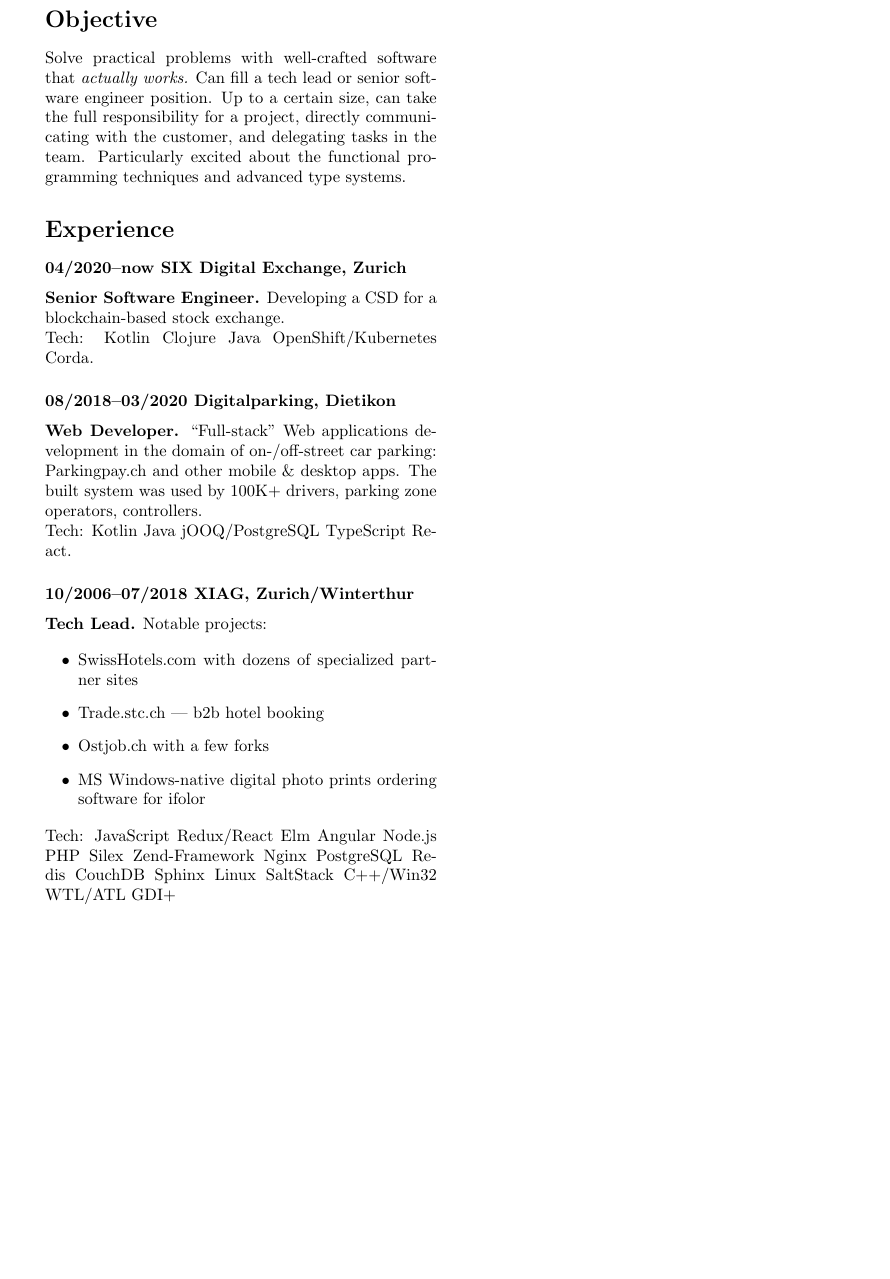
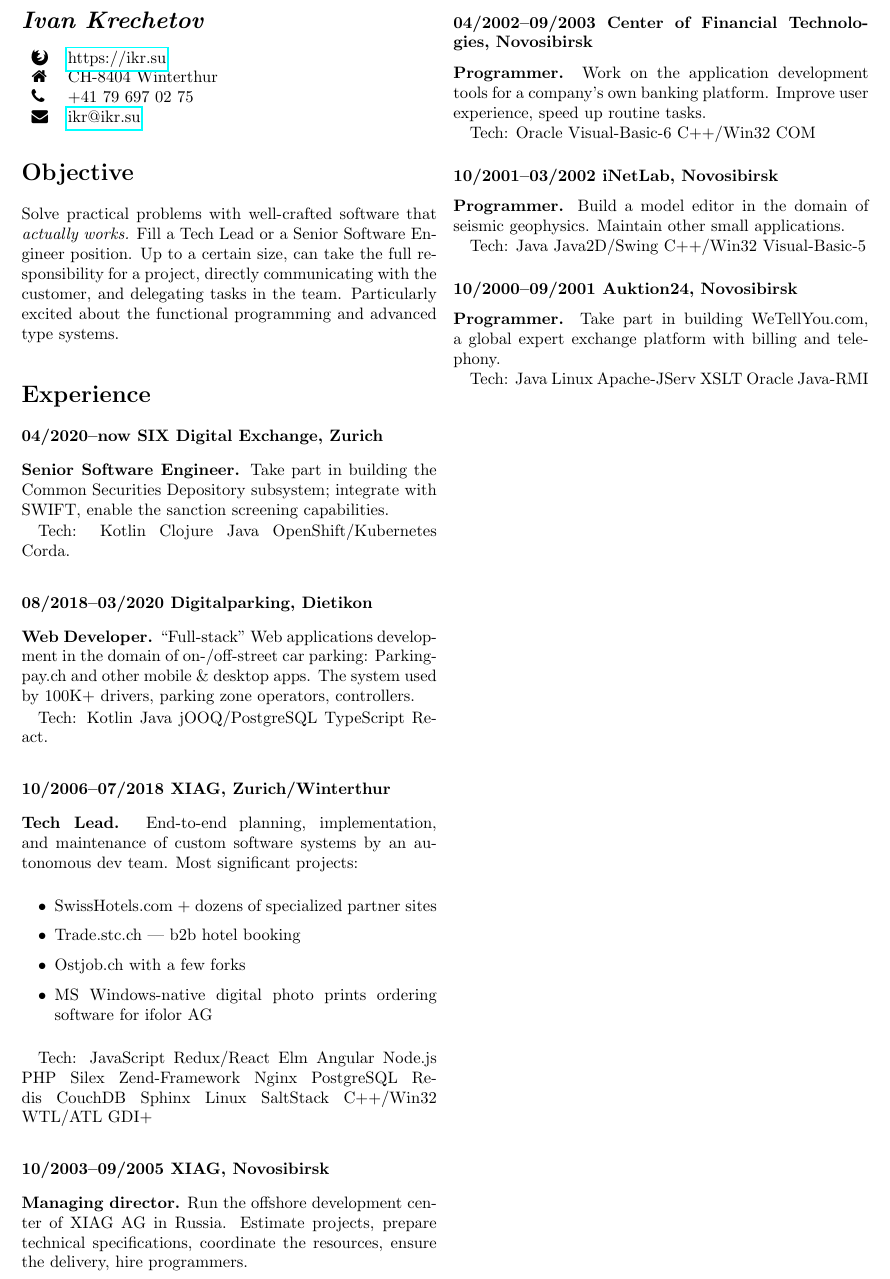
Before and after one commit to ikr/ikr.su, a LaTeX CV (src/cv.tex): part of the page, cut at the place of the change, the shorter picture padded with empty space. Compiled offline with pdfLaTeX.

Commit message:
Port the experience sections from the cv.md

```diff
--- a/src/cv.tex
+++ b/src/cv.tex
@@ -1,5 +1,5 @@
 \documentclass[a4paper, twocolumn, 10pt]{article}
-\usepackage[margin=2cm]{geometry}
+\usepackage[margin=1.5cm]{geometry}
 \usepackage{fontawesome}
 \usepackage{hyperref}
 \pagenumbering{gobble}
@@ -15,39 +15,69 @@
 \end{tabular}
 
 \section*{Objective}
-Solve practical problems with well-crafted software that \textit{actually works.} Can fill a tech
-lead or senior software engineer position. Up to a certain size, can take the full responsibility
-for a project, directly communicating with the customer, and delegating tasks in the
-team. Particularly excited about the functional programming techniques and advanced type systems.
+Solve practical problems with well-crafted software that \emph{actually works.} Fill a Tech Lead
+or a Senior Software Engineer position. Up to a certain size, can take the full responsibility for a
+project, directly communicating with the customer, and delegating tasks in the team. Particularly
+excited about the functional programming and advanced type systems.
 
 \section*{Experience}
 
 \subsubsection*{04/2020--now SIX Digital Exchange, Zurich}
 
-\noindent \textbf{Senior Software Engineer.} Developing a CSD for a blockchain-based stock exchange.
+\textbf{Senior Software Engineer.} Take part in building the Common Securities Depository
+subsystem; integrate with SWIFT, enable the sanction screening capabilities.
 
-\noindent Tech: Kotlin Clojure Java OpenShift/Kubernetes Corda.
+Tech: Kotlin Clojure Java OpenShift/Kubernetes Corda.
 
 \subsubsection*{08/2018--03/2020 Digitalparking, Dietikon}
 
-\noindent \textbf{Web Developer.} ``Full-stack'' Web applications development in the domain of
-on-/off-street car parking: Parkingpay.ch and other mobile \& desktop apps. The built system was
-used by 100K+ drivers, parking zone operators, controllers.
+\textbf{Web Developer.} ``Full-stack'' Web applications development in the domain of
+on-/off-street car parking: Parkingpay.ch and other mobile \& desktop apps. The system used by 100K+
+drivers, parking zone operators, controllers.
 
-\noindent Tech: Kotlin Java jOOQ/PostgreSQL TypeScript React.
+Tech: Kotlin Java jOOQ/PostgreSQL TypeScript React.
 
 \subsubsection*{10/2006--07/2018 XIAG, Zurich/Winterthur}
 
-\noindent \textbf{Tech Lead.} Notable projects:
+\textbf{Tech Lead.} End-to-end planning, implementation, and maintenance of custom
+software systems by an autonomous dev team. Most significant projects:
 
 \begin{itemize}
-  \item SwissHotels.com with dozens of specialized partner sites
+  \itemsep0em
+  \item SwissHotels.com + dozens of specialized partner sites
   \item Trade.stc.ch — b2b hotel booking
   \item Ostjob.ch with a few forks
-  \item MS Windows-native digital photo prints ordering software for ifolor
+  \item MS Windows-native digital photo prints ordering software for ifolor AG
 \end{itemize}
 
-\noindent Tech: JavaScript Redux/React Elm Angular Node.js PHP Silex Zend-Framework Nginx PostgreSQL
+Tech: JavaScript Redux/React Elm Angular Node.js PHP Silex Zend-Framework Nginx PostgreSQL
 Redis CouchDB Sphinx Linux SaltStack C++/Win32 WTL/ATL GDI+
 
+\subsubsection*{10/2003--09/2005 XIAG, Novosibirsk}
+
+\textbf{Managing director.} Run the offshore development center of XIAG AG in
+Russia. Estimate projects, prepare technical specifications, coordinate the resources, ensure the
+delivery, hire programmers.
+
+\subsubsection*{04/2002--09/2003 Center of Financial Technologies, Novosibirsk}
+
+\textbf{Programmer.} Work on the application development tools for a company's own banking
+platform. Improve user experience, speed up routine tasks.
+
+Tech: Oracle Visual-Basic-6 C++/Win32 COM
+
+\subsubsection*{10/2001--03/2002 iNetLab, Novosibirsk}
+
+\textbf{Programmer.} Build a model editor in the domain of seismic geophysics. Maintain other small
+applications.
+
+Tech: Java Java2D/Swing C++/Win32 Visual-Basic-5
+
+\subsubsection*{10/2000--09/2001 Auktion24, Novosibirsk}
+
+\textbf{Programmer.} Take part in building WeTellYou.com, a global expert exchange platform with
+billing and telephony.
+
+Tech: Java Linux Apache-JServ XSLT Oracle Java-RMI
+
 \end{document}
```
